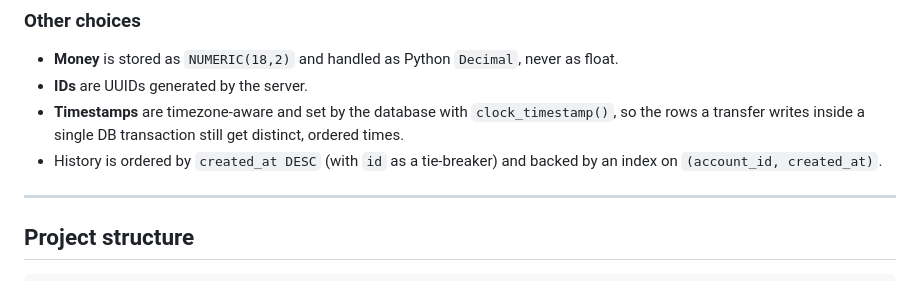
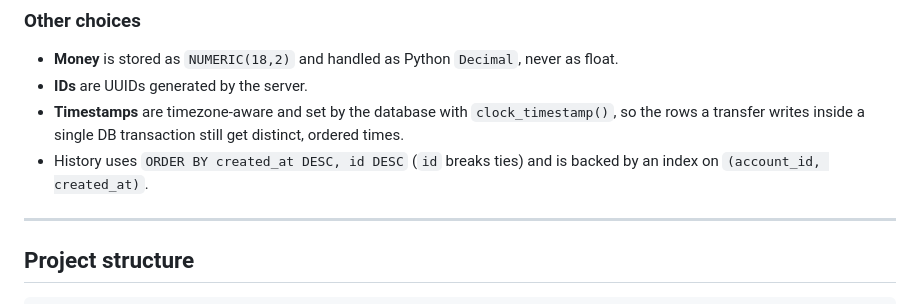
Before and after one commit to kanishkajain2004/transaction-ledger-api, a Markdown page: README.md, the part around one of its changes. Drawn GitHub-style.

```diff
--- a/README.md
+++ b/README.md
@@ -171,8 +229,8 @@ These are a second line of defence behind the application checks:
 - **IDs** are UUIDs generated by the server.
 - **Timestamps** are timezone-aware and set by the database with `clock_timestamp()`, so the
   rows a transfer writes inside a single DB transaction still get distinct, ordered times.
-- History is ordered by `created_at DESC` (with `id` as a tie-breaker) and backed by an index
-  on `(account_id, created_at)`.
+- History uses `ORDER BY created_at DESC, id DESC` (`id` breaks ties) and is backed by an
+  index on `(account_id, created_at)`.
 
 ---
 
```
Also changed, not shown: other parts of README.md (+58 -0 lines), API.md (+2 -0 lines).
